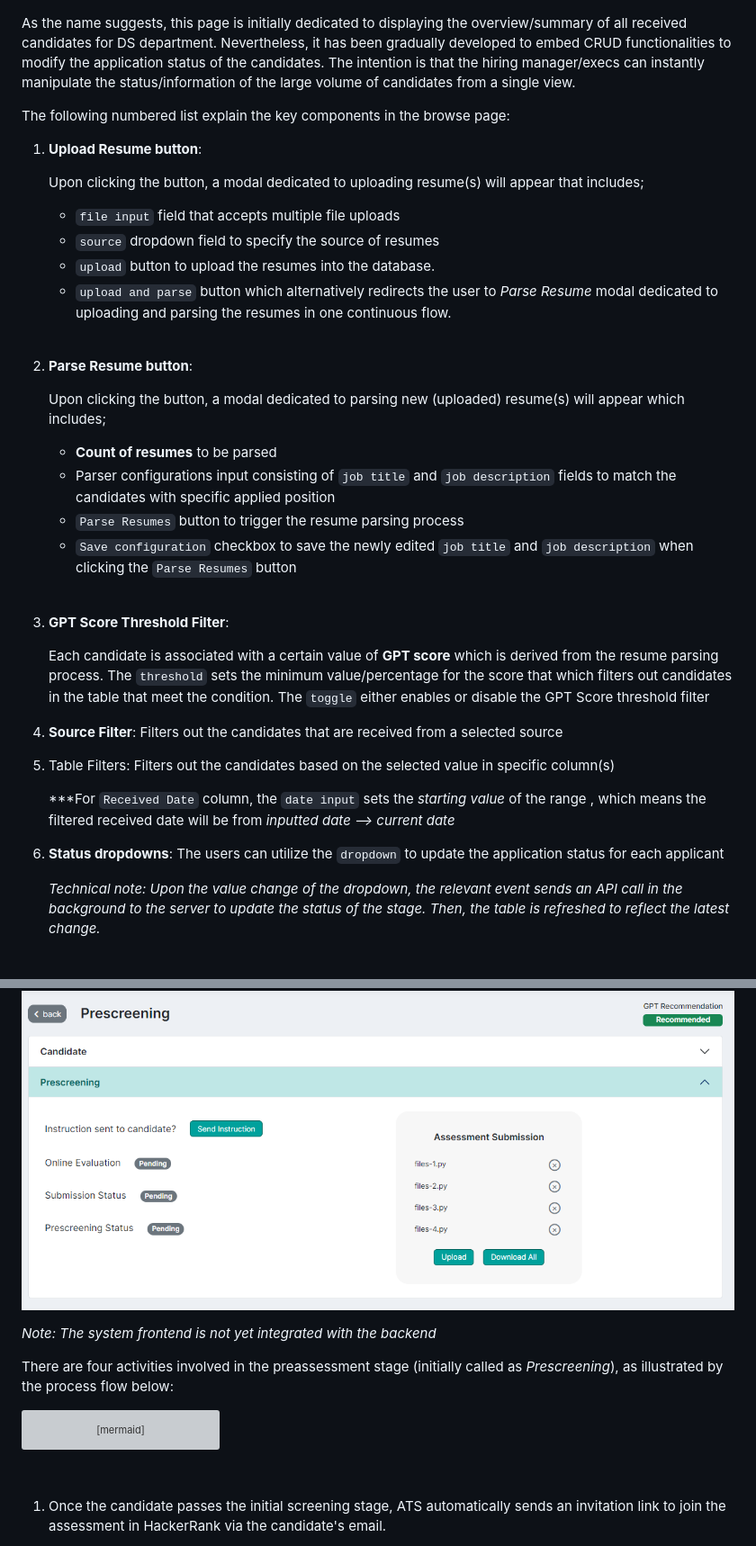
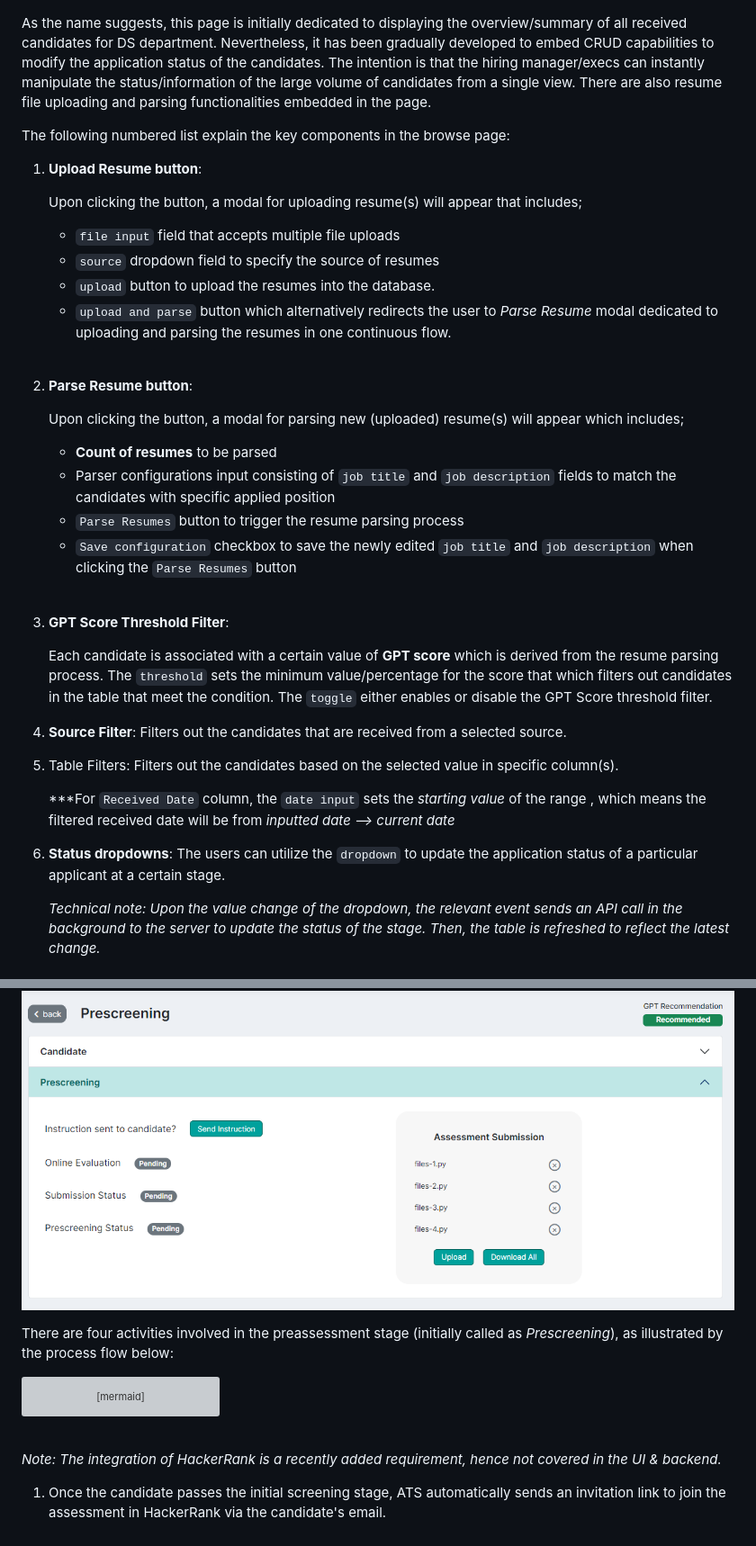
Before and after one commit to wfkhrrzi/Recruitment-Web-App, a Markdown page: readme.md, 2 parts joined by grey strips. Shown: that part at 90% size. Rendered like a GitHub page; grey boxes are pictures that could not be loaded.

````diff
--- a/readme.md
+++ b/readme.md
@@ -104,13 +104,13 @@ As of now, ATS entails 5 functioning web pages dedicated for the full tracking c
 
 ![Alt text](<readme/browse page.png>)
 
-As the name suggests, this page is initially dedicated to displaying the overview/summary of all received candidates for DS department. Nevertheless, it has been gradually developed to embed CRUD functionalities to modify the application status of the candidates. The intention is that the hiring manager/execs can instantly manipulate the status/information of the large volume of candidates from a single view.
+As the name suggests, this page is initially dedicated to displaying the overview/summary of all received candidates for DS department. Nevertheless, it has been gradually developed to embed CRUD capabilities to modify the application status of the candidates. The intention is that the hiring manager/execs can instantly manipulate the status/information of the large volume of candidates from a single view. There are also resume file uploading and parsing functionalities embedded in the page.
 
 The following numbered list explain the key components in the browse page:
 
 1. **Upload Resume button**:
 
-    Upon clicking the button, a modal dedicated to uploading resume(s) will appear that includes;
+    Upon clicking the button, a modal for uploading resume(s) will appear that includes;
 
       * `file input` field that accepts multiple file uploads
       * `source` dropdown field to specify the source of resumes
@@ -121,7 +121,7 @@ The following numbered list explain the key components in the browse page:
 
 2. **Parse Resume button**:
 
-    Upon clicking the button, a modal dedicated to parsing new (uploaded) resume(s) will appear which includes;
+    Upon clicking the button, a modal for parsing new (uploaded) resume(s) will appear which includes;
 
     * **Count of resumes** to be parsed
     * Parser configurations input consisting of `job title` and `job description` fields to match the candidates with specific applied position
@@ -132,15 +132,15 @@ The following numbered list explain the key components in the browse page:
 
 3. **GPT Score Threshold Filter**:
 
-    Each candidate is associated with a certain value of **GPT score** which is derived from the resume parsing process. The `threshold` sets the minimum value/percentage for the score that which filters out candidates in the table that meet the condition. The `toggle` either enables or disable the GPT Score threshold filter
+    Each candidate is associated with a certain value of **GPT score** which is derived from the resume parsing process. The `threshold` sets the minimum value/percentage for the score that which filters out candidates in the table that meet the condition. The `toggle` either enables or disable the GPT Score threshold filter.
 
-4. **Source Filter**: Filters out the candidates that are received from a selected source
+4. **Source Filter**: Filters out the candidates that are received from a selected source.
 
-5. Table Filters: Filters out the candidates based on the selected value in specific column(s)
+5. Table Filters: Filters out the candidates based on the selected value in specific column(s).
 
     ***For `Received Date` column, the `date input` sets the *starting value* of the range , which means the filtered received date will be from *inputted date --> current date*
 
-6. **Status dropdowns**: The users can utilize the `dropdown` to update the application status for each applicant
+6. **Status dropdowns**: The users can utilize the `dropdown` to update the application status of a particular applicant at a certain stage.
 
     *Technical note: Upon the value change of the dropdown, the relevant event sends an API call in the background to the server to update the status of the stage. Then, the table is refreshed to reflect the latest change.*
 
@@ -192,8 +194,6 @@ flowchart LR
 ### Preasssement<hr>
 
 ![Alt text](readme/prescreen.png)
-
-*Note: The system frontend is not yet integrated with the backend*
 
 There are four activities involved in the preassessment stage (initially called as *Prescreening*), as illustrated by the process flow below:
 
@@ -216,6 +216,8 @@ flowchart LR
 ```
 <br>
 
+*Note: The integration of HackerRank is a recently added requirement, hence not covered in the UI & backend.*
+
 1. Once the candidate passes the initial screening stage, ATS automatically sends an invitation link to join the assessment in HackerRank via the candidate's email.
 
 2. Upon sending the email, ATS starts keeping track of the HackerRank submission by the candidate regularly, preferably on *a daily basis*. This can be done by integrating ATS with **HackerRank API** developed by Dr Bassam. ATS checks the timestamp of the submission against the assigned deadline (the date of the invitation email).
````
Also changed, not shown: other parts of readme.md (+3 -3 lines).
